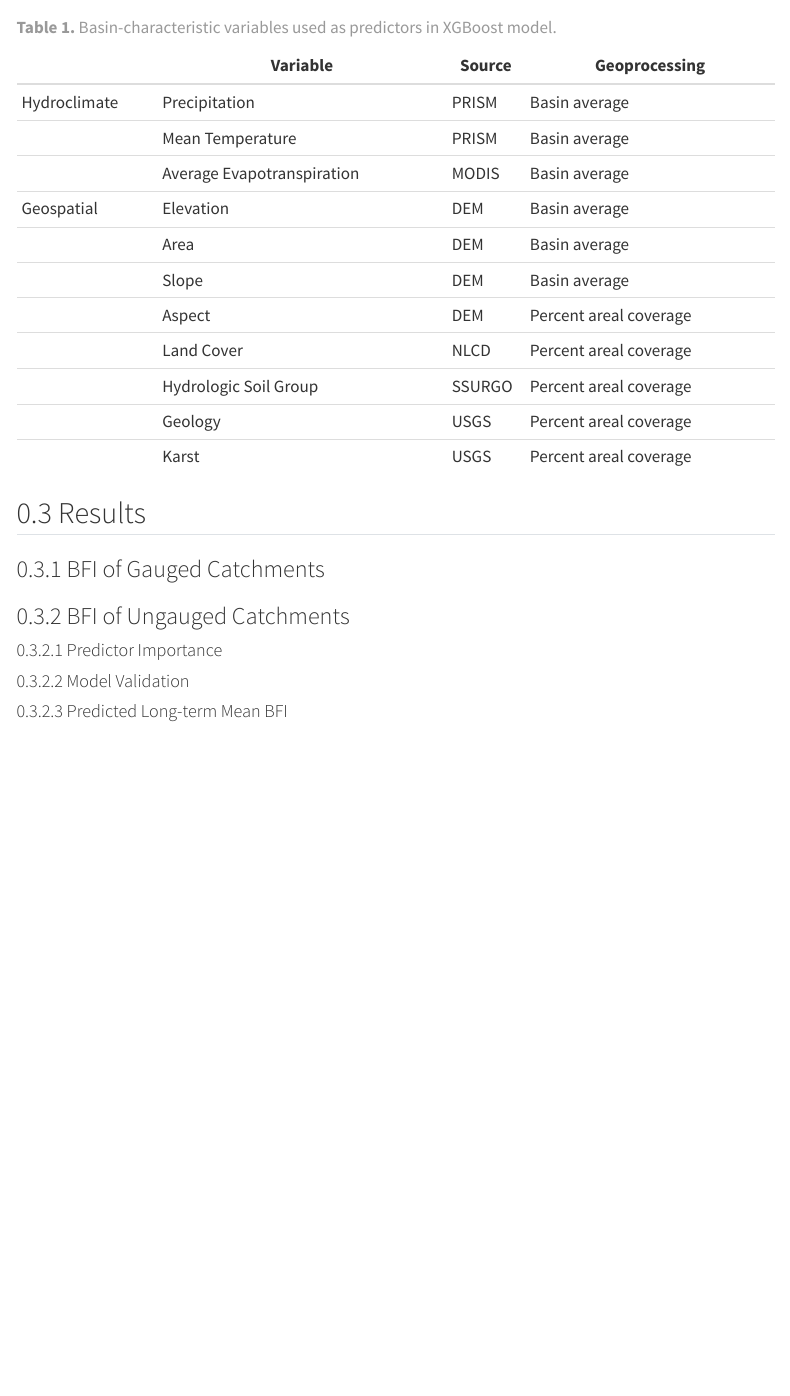
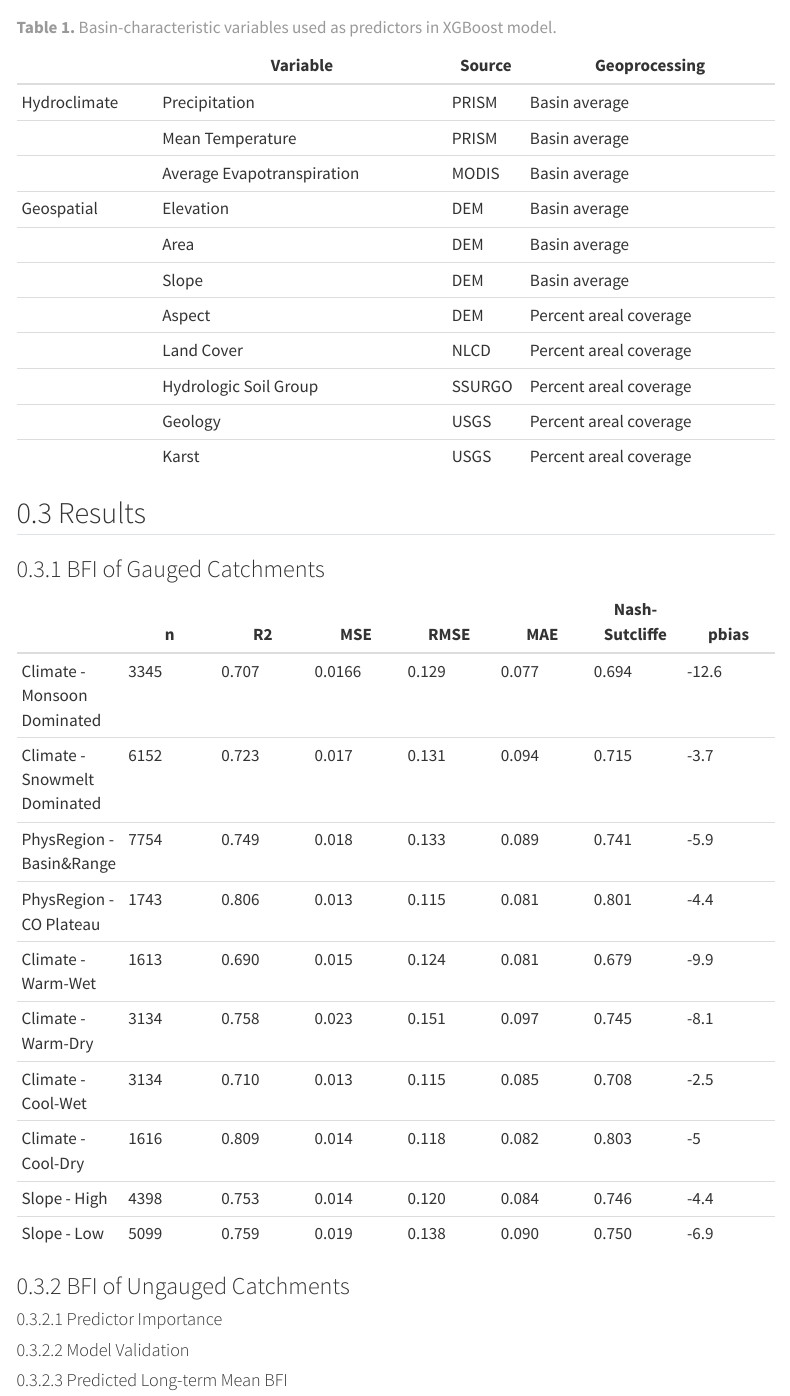
Before and after one commit to CaelumMroczek/baseflow-AZ_manuscript, a Quarto document (index.qmd): the page in a window 1100 px wide, from 4330 px down. Rendered offline with R 4.5, knitr and Pandoc in place of Quarto, with nearby package versions; menus at the side of the page are left out.

Commit message:
Update index.qmd

```diff
--- a/index.qmd
+++ b/index.qmd
@@ -130,6 +130,19 @@ XGBoost uses gradient boosting on decision tree algorithms to leverage the combi
 
 ### BFI of Gauged Catchments
 
+|                              | n    | R2    | MSE    | RMSE  | MAE   | Nash-Sutcliffe | pbias |
+|---------|---------|---------|---------|---------|---------|---------|---------|
+| Climate - Monsoon Dominated  | 3345 | 0.707 | 0.0166 | 0.129 | 0.077 | 0.694          | -12.6 |
+| Climate - Snowmelt Dominated | 6152 | 0.723 | 0.017  | 0.131 | 0.094 | 0.715          | -3.7  |
+| PhysRegion - Basin&Range     | 7754 | 0.749 | 0.018  | 0.133 | 0.089 | 0.741          | -5.9  |
+| PhysRegion - CO Plateau      | 1743 | 0.806 | 0.013  | 0.115 | 0.081 | 0.801          | -4.4  |
+| Climate - Warm-Wet           | 1613 | 0.690 | 0.015  | 0.124 | 0.081 | 0.679          | -9.9  |
+| Climate - Warm-Dry           | 3134 | 0.758 | 0.023  | 0.151 | 0.097 | 0.745          | -8.1  |
+| Climate - Cool-Wet           | 3134 | 0.710 | 0.013  | 0.115 | 0.085 | 0.708          | -2.5  |
+| Climate - Cool-Dry           | 1616 | 0.809 | 0.014  | 0.118 | 0.082 | 0.803          | -5    |
+| Slope - High                 | 4398 | 0.753 | 0.014  | 0.120 | 0.084 | 0.746          | -4.4  |
+| Slope - Low                  | 5099 | 0.759 | 0.019  | 0.138 | 0.090 | 0.750          | -6.9  |
+
 ### BFI of Ungauged Catchments
 
 #### Predictor Importance
```
Also changed, not shown: index.qmd (2 more changed lines).
